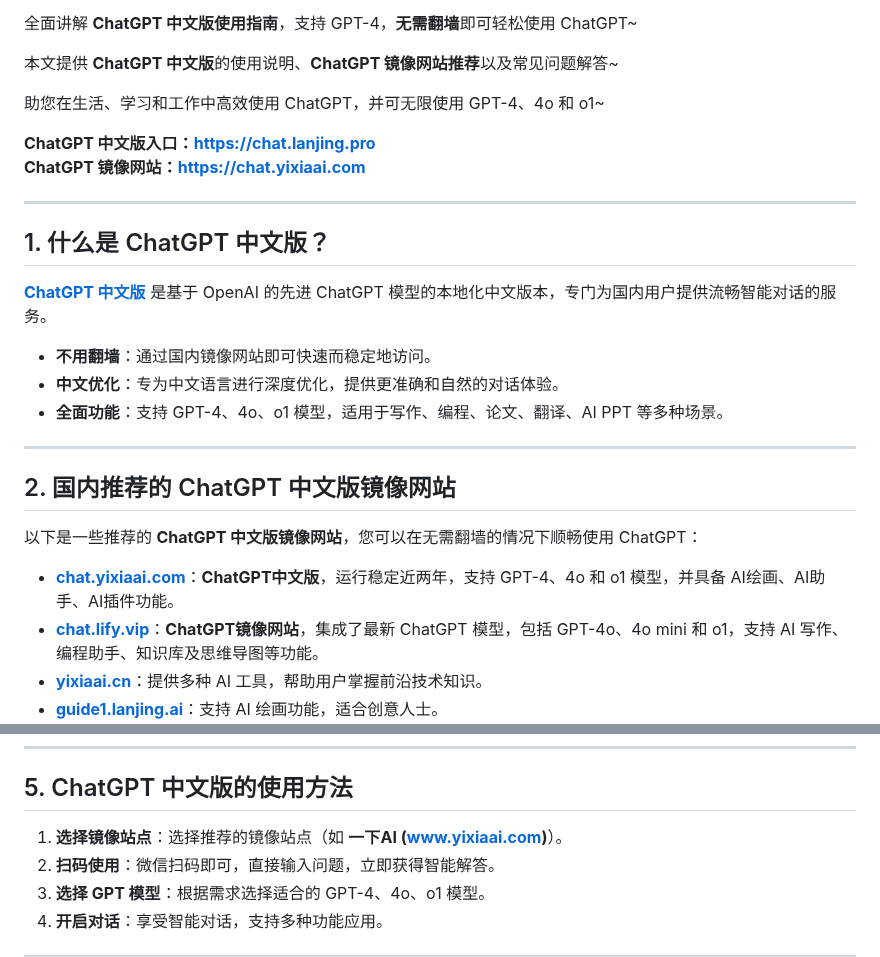
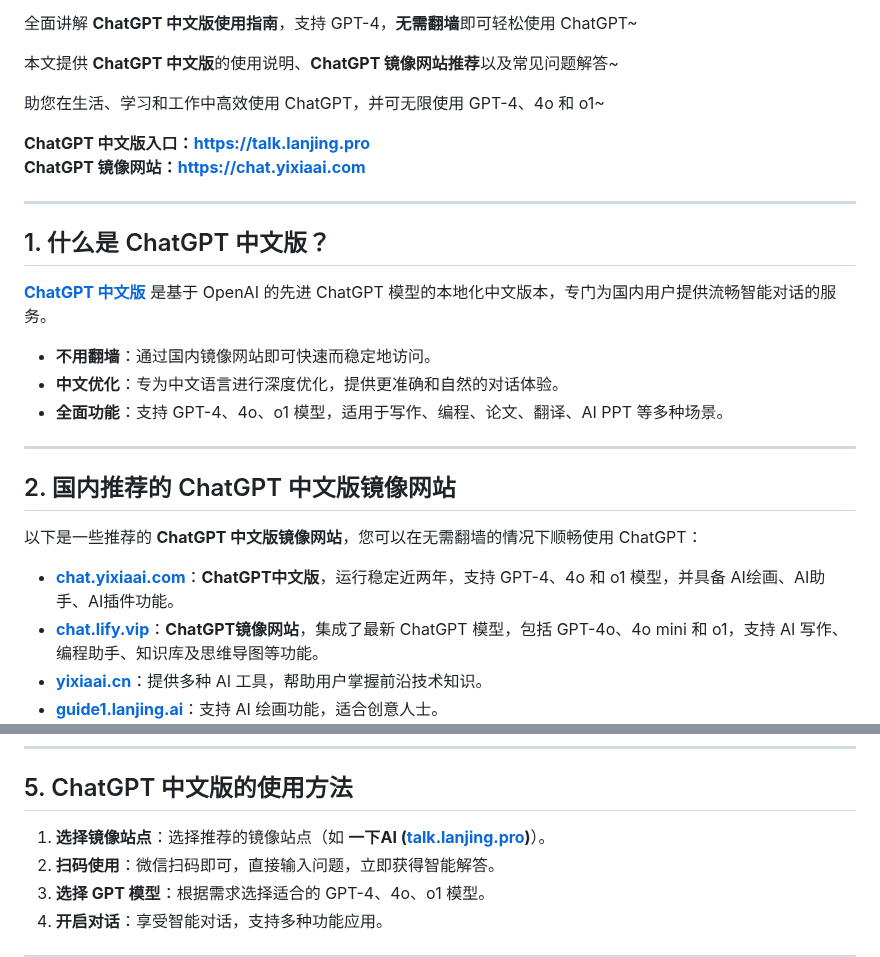
Before and after one commit to chatgpt-websites/ChatGPT-CN, a Markdown page: README.md, 2 parts joined by grey strips. Rendered like a GitHub page.

```diff
--- a/README.md
+++ b/README.md
@@ -8,7 +8,7 @@
 
 助您在生活、学习和工作中高效使用 ChatGPT，并可无限使用 GPT-4、4o 和 o1~
 
-**ChatGPT 中文版入口：[https://chat.lanjing.pro](https://chat.lanjing.pro)**
+**ChatGPT 中文版入口：[https://talk.lanjing.pro](https://talk.lanjing.pro)**
 **ChatGPT 镜像网站：[https://chat.yixiaai.com](https://xsimplechat.com)**
 
 ---
@@ -65,7 +65,7 @@
 
 ## 5. ChatGPT 中文版的使用方法
 
-1. **选择镜像站点**：选择推荐的镜像站点（如 **一下AI ([www.yixiaai.com](https://www.yixiaai.com/))**）。
+1. **选择镜像站点**：选择推荐的镜像站点（如 **一下AI ([talk.lanjing.pro](https://talk.lanjing.pro/))**）。
 2. **扫码使用**：微信扫码即可，直接输入问题，立即获得智能解答。
 3. **选择 GPT 模型**：根据需求选择适合的 GPT-4、4o、o1 模型。
 4. **开启对话**：享受智能对话，支持多种功能应用。
```
Also changed, not shown: other parts of README.md (+3 -3 lines).
